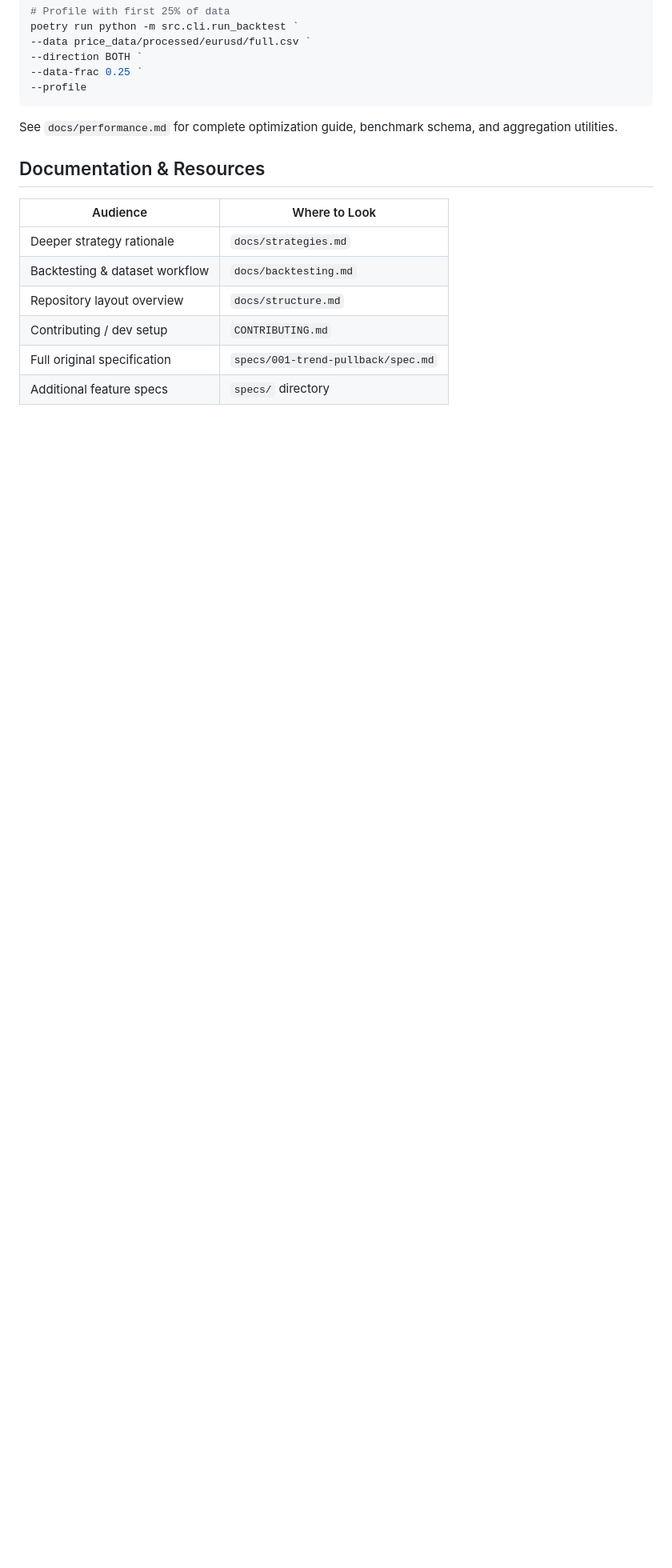
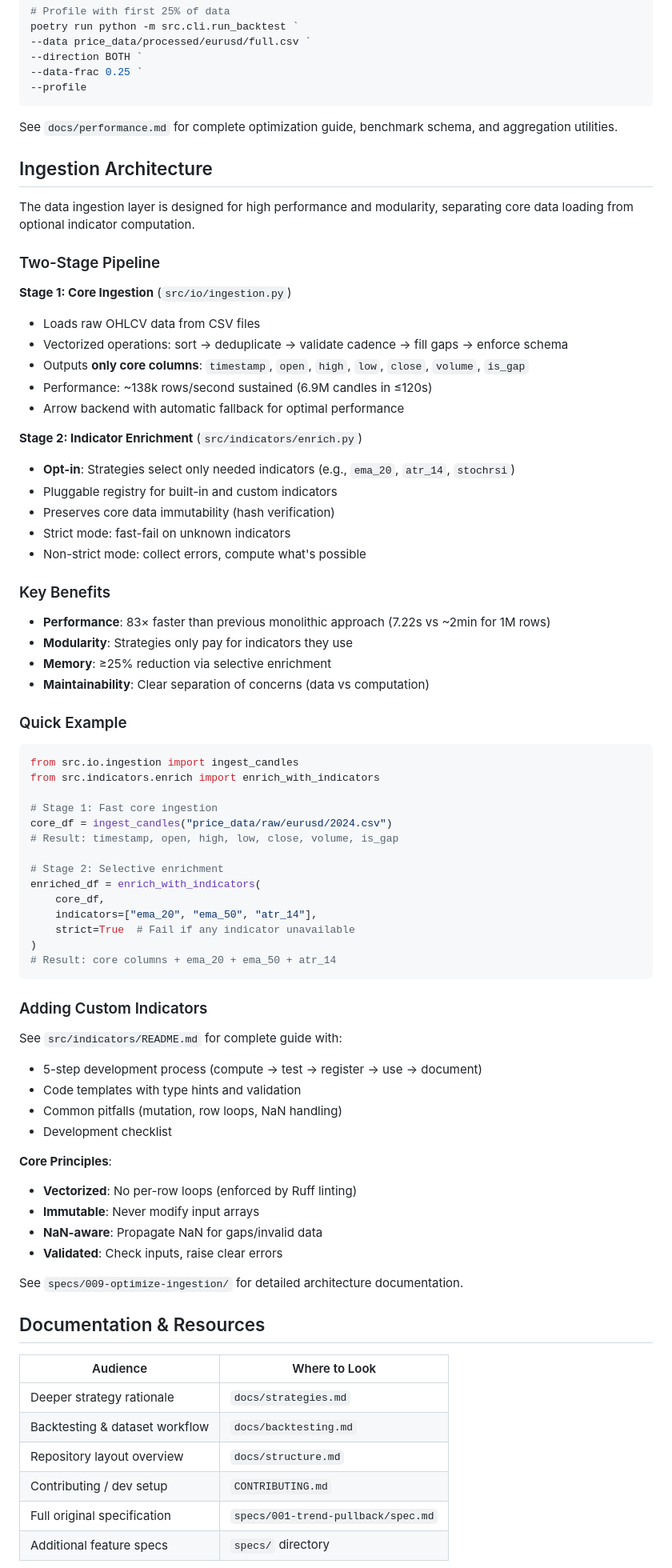
Before and after one commit to Gitchegumi/quantpipe, a Markdown page: README.md, the part around the change. Shown at 80% size. GitHub-like rendering; blank space fills up the shorter version.

Commit message:
docs(009): Add ingestion architecture section to README (T083)
Added comprehensive Ingestion Architecture section with two-stage pipeline, performance metrics, quick example, and custom indicator development guide. Positioned after Performance Optimization section.

````diff
--- a/README.md
+++ b/README.md
@@ -163,6 +163,72 @@ poetry run python -m src.cli.run_backtest `
 
 See `docs/performance.md` for complete optimization guide, benchmark schema, and aggregation utilities.
 
+## Ingestion Architecture
+
+The data ingestion layer is designed for high performance and modularity, separating core data loading from optional indicator computation.
+
+### Two-Stage Pipeline
+
+**Stage 1: Core Ingestion** (`src/io/ingestion.py`)
+
+- Loads raw OHLCV data from CSV files
+- Vectorized operations: sort → deduplicate → validate cadence → fill gaps → enforce schema
+- Outputs **only core columns**: `timestamp`, `open`, `high`, `low`, `close`, `volume`, `is_gap`
+- Performance: ~138k rows/second sustained (6.9M candles in ≤120s)
+- Arrow backend with automatic fallback for optimal performance
+
+**Stage 2: Indicator Enrichment** (`src/indicators/enrich.py`)
+
+- **Opt-in**: Strategies select only needed indicators (e.g., `ema_20`, `atr_14`, `stochrsi`)
+- Pluggable registry for built-in and custom indicators
+- Preserves core data immutability (hash verification)
+- Strict mode: fast-fail on unknown indicators
+- Non-strict mode: collect errors, compute what's possible
+
+### Key Benefits
+
+- **Performance**: 83× faster than previous monolithic approach (7.22s vs ~2min for 1M rows)
+- **Modularity**: Strategies only pay for indicators they use
+- **Memory**: ≥25% reduction via selective enrichment
+- **Maintainability**: Clear separation of concerns (data vs computation)
+
+### Quick Example
+
+```python
+from src.io.ingestion import ingest_candles
+from src.indicators.enrich import enrich_with_indicators
+
+# Stage 1: Fast core ingestion
+core_df = ingest_candles("price_data/raw/eurusd/2024.csv")
+# Result: timestamp, open, high, low, close, volume, is_gap
+
+# Stage 2: Selective enrichment
+enriched_df = enrich_with_indicators(
+    core_df,
+    indicators=["ema_20", "ema_50", "atr_14"],
+    strict=True  # Fail if any indicator unavailable
+)
+# Result: core columns + ema_20 + ema_50 + atr_14
+```
+
+### Adding Custom Indicators
+
+See `src/indicators/README.md` for complete guide with:
+
+- 5-step development process (compute → test → register → use → document)
+- Code templates with type hints and validation
+- Common pitfalls (mutation, row loops, NaN handling)
+- Development checklist
+
+**Core Principles**:
+
+- **Vectorized**: No per-row loops (enforced by Ruff linting)
+- **Immutable**: Never modify input arrays
+- **NaN-aware**: Propagate NaN for gaps/invalid data
+- **Validated**: Check inputs, raise clear errors
+
+See `specs/009-optimize-ingestion/` for detailed architecture documentation.
+
 ## Documentation & Resources
 
 | Audience                       | Where to Look                      |
````
